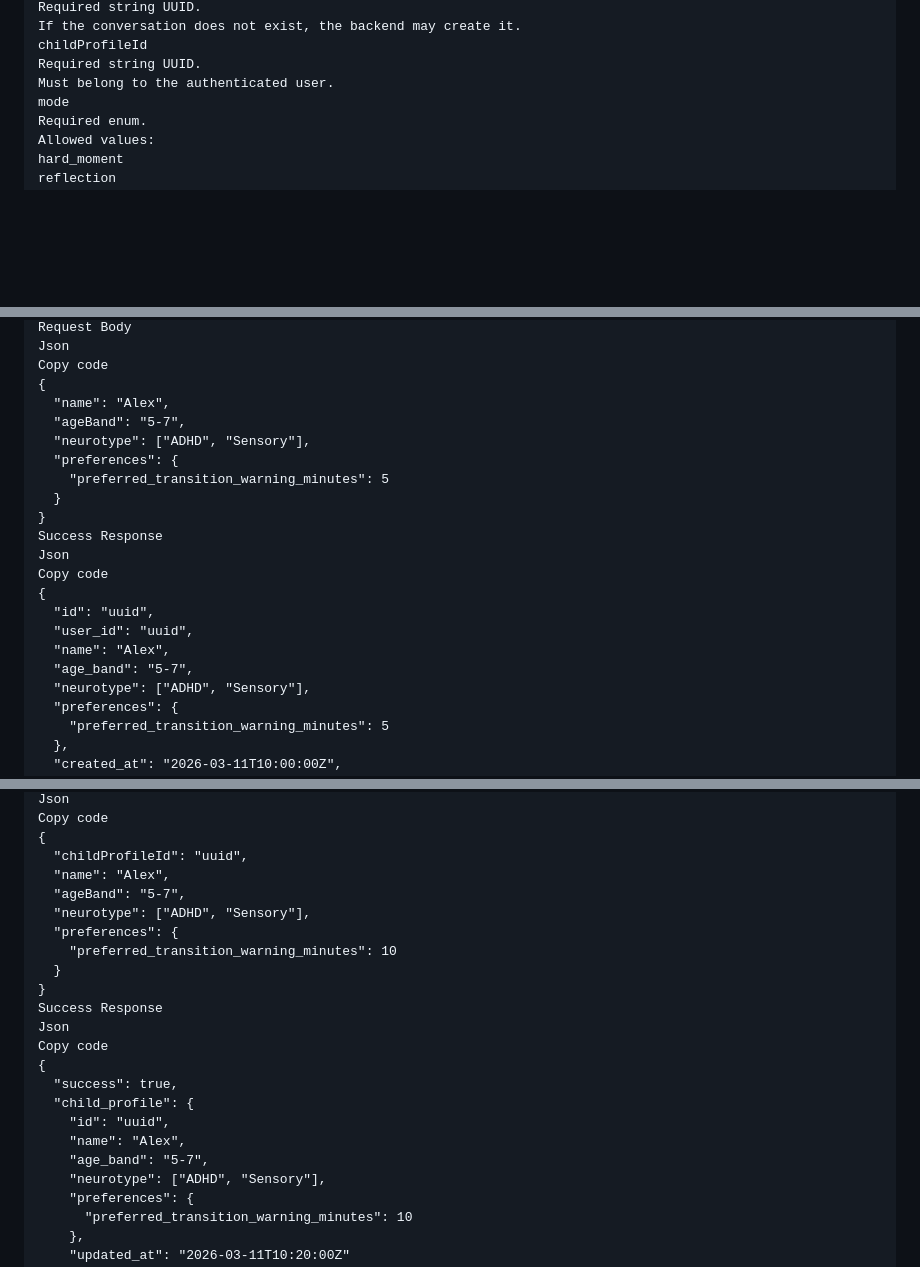
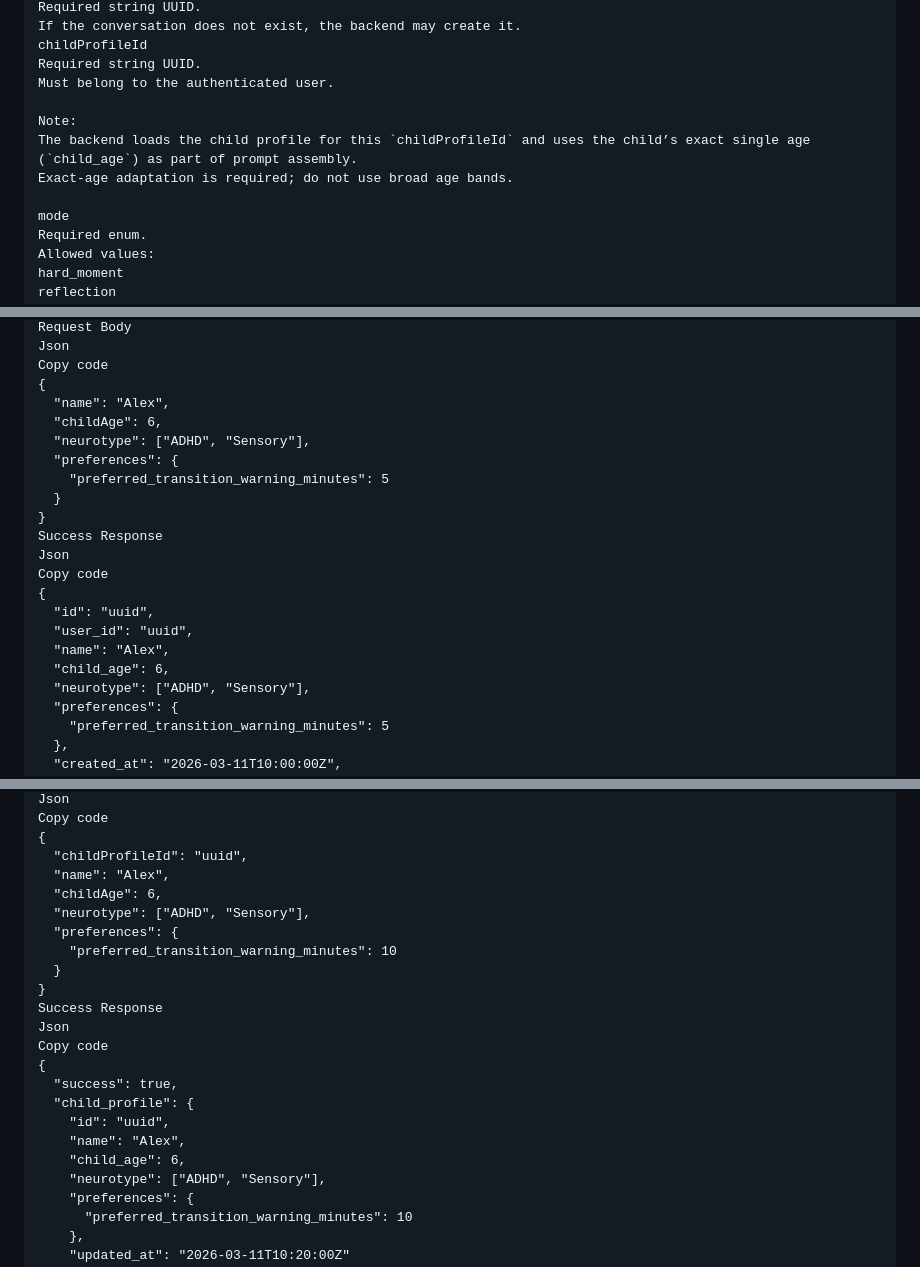
Before and after one commit to Mr-Cat25/Sturdy, a Markdown page: docs/ai/API_SPEC.md, 3 parts joined by grey strips. GitHub-like rendering; blank space fills up the shorter version.

Commit message:
Replace 'ageBand' with 'childAge' in API spec
Updated API specification to replace 'ageBand' with 'childAge' for consistency.

```diff
--- a/docs/ai/API_SPEC.md
+++ b/docs/ai/API_SPEC.md
@@ -138,6 +138,11 @@ If the conversation does not exist, the backend may create it.
 childProfileId
 Required string UUID.
 Must belong to the authenticated user.
+
+Note:
+The backend loads the child profile for this `childProfileId` and uses the child’s exact single age (`child_age`) as part of prompt assembly.
+Exact-age adaptation is required; do not use broad age bands.
+
 mode
 Required enum.
 Allowed values:
@@ -557,7 +562,7 @@ Json
 Copy code
 {
   "name": "Alex",
-  "ageBand": "5-7",
+  "childAge": 6,
   "neurotype": ["ADHD", "Sensory"],
   "preferences": {
     "preferred_transition_warning_minutes": 5
@@ -570,7 +575,7 @@ Copy code
   "id": "uuid",
   "user_id": "uuid",
   "name": "Alex",
-  "age_band": "5-7",
+  "child_age": 6,
   "neurotype": ["ADHD", "Sensory"],
   "preferences": {
     "preferred_transition_warning_minutes": 5
@@ -618,7 +623,7 @@ Copy code
 {
   "childProfileId": "uuid",
   "name": "Alex",
-  "ageBand": "5-7",
+  "childAge": 6,
   "neurotype": ["ADHD", "Sensory"],
   "preferences": {
     "preferred_transition_warning_minutes": 10
@@ -632,7 +637,7 @@ Copy code
   "child_profile": {
     "id": "uuid",
     "name": "Alex",
-    "age_band": "5-7",
+    "child_age": 6,
     "neurotype": ["ADHD", "Sensory"],
     "preferences": {
       "preferred_transition_warning_minutes": 10
```
Also changed, not shown: other parts of docs/ai/API_SPEC.md (+1 -1 lines).
